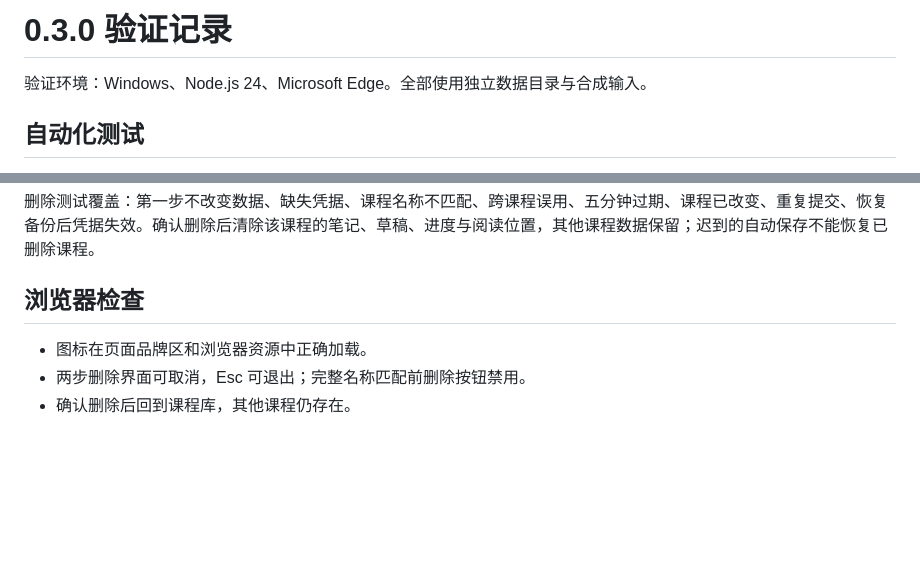
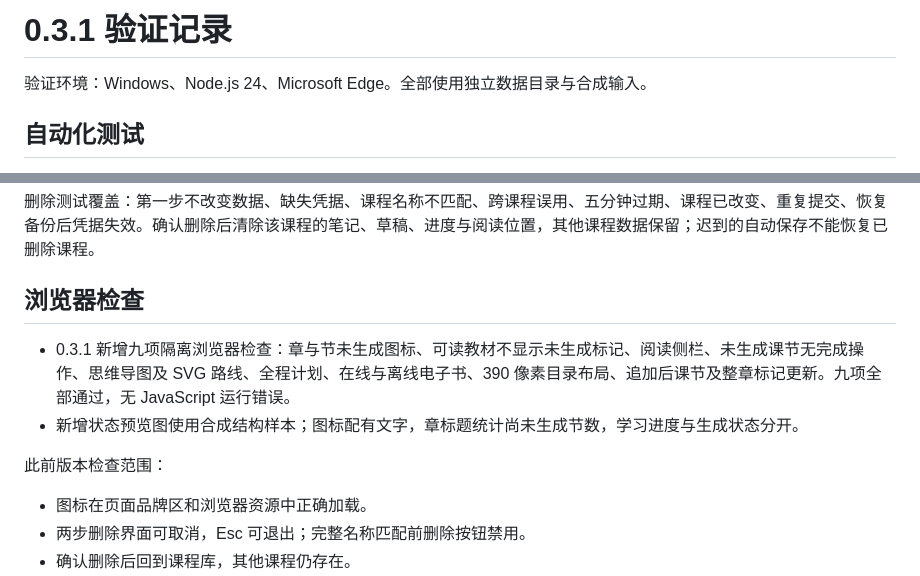
Before and after one commit to Yitian233333/kotoba-study-room, a Markdown page: docs/verification.md, 2 parts joined by grey strips. Rendered like a GitHub page; blank space fills up the shorter version.

```diff
--- a/docs/verification.md
+++ b/docs/verification.md
@@ -1,4 +1,4 @@
-# 0.3.0 验证记录
+# 0.3.1 验证记录
 
 验证环境：Windows、Node.js 24、Microsoft Edge。全部使用独立数据目录与合成输入。
 
@@ -9,6 +9,11 @@
 删除测试覆盖：第一步不改变数据、缺失凭据、课程名称不匹配、跨课程误用、五分钟过期、课程已改变、重复提交、恢复备份后凭据失效。确认删除后清除该课程的笔记、草稿、进度与阅读位置，其他课程数据保留；迟到的自动保存不能恢复已删除课程。
 
 ## 浏览器检查
+
+- 0.3.1 新增九项隔离浏览器检查：章与节未生成图标、可读教材不显示未生成标记、阅读侧栏、未生成课节无完成操作、思维导图及 SVG 路线、全程计划、在线与离线电子书、390 像素目录布局、追加后课节及整章标记更新。九项全部通过，无 JavaScript 运行错误。
+- 新增状态预览图使用合成结构样本；图标配有文字，章标题统计尚未生成节数，学习进度与生成状态分开。
+
+此前版本检查范围：
 
 - 图标在页面品牌区和浏览器资源中正确加载。
 - 两步删除界面可取消，Esc 可退出；完整名称匹配前删除按钮禁用。
```
Also changed, not shown: README.md (+4 -2 lines), docs/generation-status.png (added), 7 other files.
